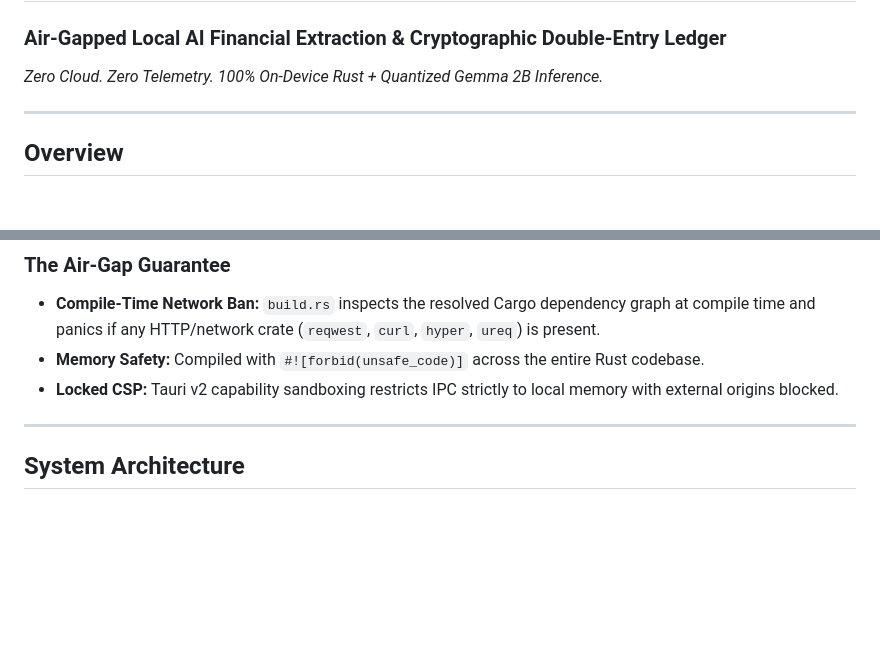
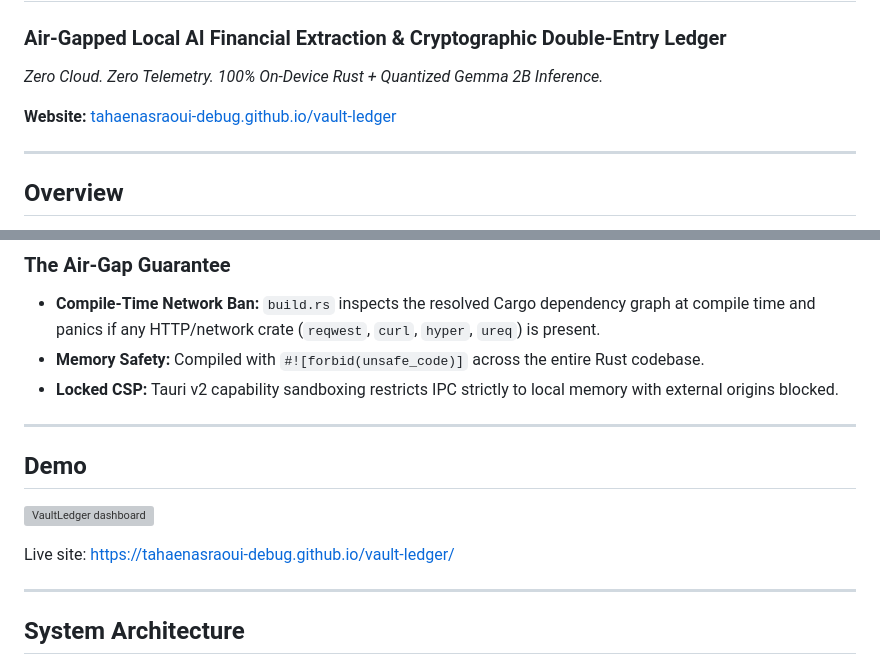
Before and after one commit to tahaenasraoui-debug/vault-ledger, a Markdown page: README.md, 2 parts joined by grey strips. Drawn GitHub-style; blank space fills up the shorter version; grey boxes are pictures that could not be loaded.

Commit message:
Update README with website and demo information
Added website link and demo section to README.

```diff
--- a/README.md
+++ b/README.md
@@ -3,6 +3,8 @@
 ### **Air-Gapped Local AI Financial Extraction & Cryptographic Double-Entry Ledger**
 
 *Zero Cloud. Zero Telemetry. 100% On-Device Rust + Quantized Gemma 2B Inference.*
+
+**Website:** [tahaenasraoui-debug.github.io/vault-ledger](https://tahaenasraoui-debug.github.io/vault-ledger/)
 
 ---
 
@@ -17,6 +19,14 @@ Freelancers, auditors, and privacy-critical businesses shouldn't have to upload
 * **Compile-Time Network Ban:** `build.rs` inspects the resolved Cargo dependency graph at compile time and panics if any HTTP/network crate (`reqwest`, `curl`, `hyper`, `ureq`) is present.
 * **Memory Safety:** Compiled with `#![forbid(unsafe_code)]` across the entire Rust codebase.
 * **Locked CSP:** Tauri v2 capability sandboxing restricts IPC strictly to local memory with external origins blocked.
+
+---
+
+## Demo
+
+![VaultLedger dashboard](assets/image.png)
+
+Live site: [https://tahaenasraoui-debug.github.io/vault-ledger/](https://tahaenasraoui-debug.github.io/vault-ledger/)
 
 ---
 
```
